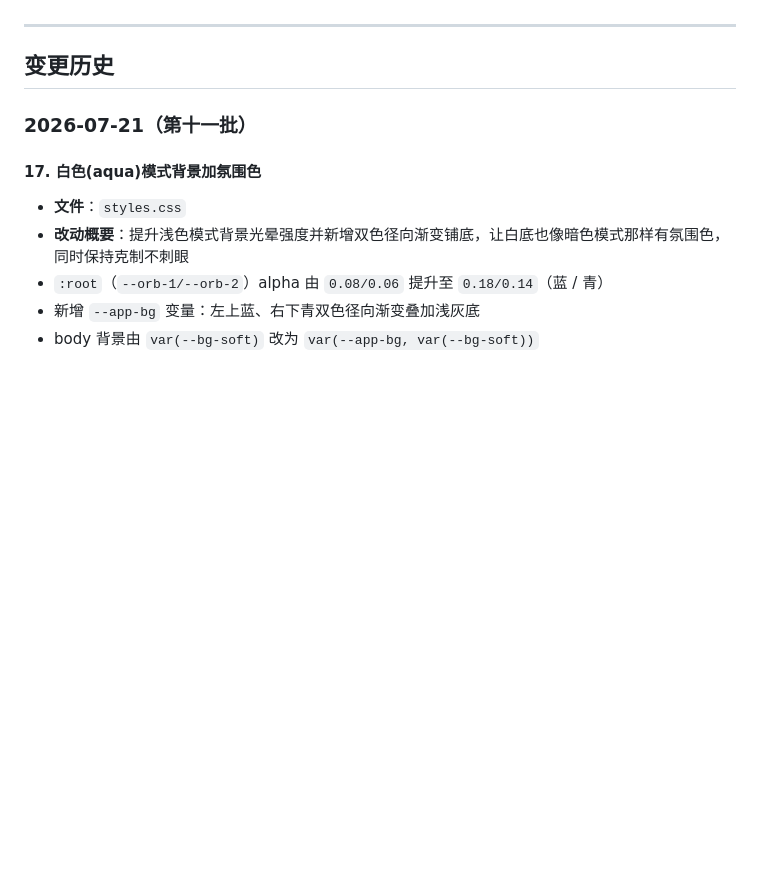
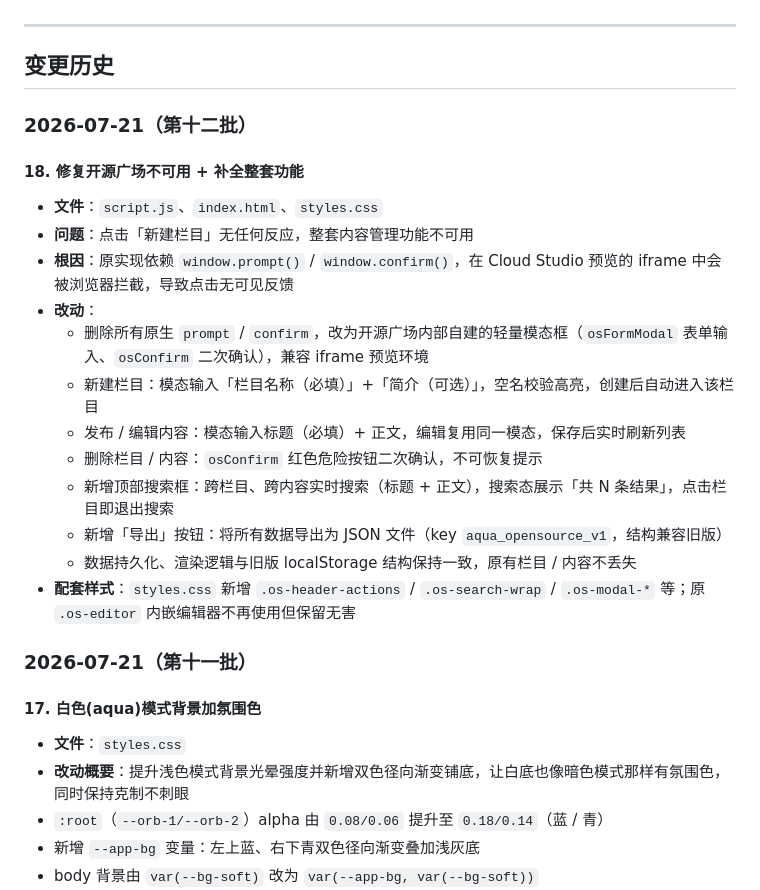
Before and after one commit to Lang0328/aqua-tools, a Markdown page: CHANGELOG.md, the part around the change. Drawn GitHub-style; blank space fills up the shorter version.

Commit message:
CHANGELOG 补充第十二批：开源广场修复与整套功能补全

```diff
--- a/CHANGELOG.md
+++ b/CHANGELOG.md
@@ -21,6 +21,22 @@
 ---
 
 ## 变更历史
+
+### 2026-07-21（第十二批）
+
+#### 18. 修复开源广场不可用 + 补全整套功能
+- **文件**：`script.js`、`index.html`、`styles.css`
+- **问题**：点击「新建栏目」无任何反应，整套内容管理功能不可用
+- **根因**：原实现依赖 `window.prompt()` / `window.confirm()`，在 Cloud Studio 预览的 iframe 中会被浏览器拦截，导致点击无可见反馈
+- **改动**：
+  - 删除所有原生 `prompt` / `confirm`，改为开源广场内部自建的轻量模态框（`osFormModal` 表单输入、`osConfirm` 二次确认），兼容 iframe 预览环境
+  - 新建栏目：模态输入「栏目名称（必填）」+「简介（可选）」，空名校验高亮，创建后自动进入该栏目
+  - 发布 / 编辑内容：模态输入标题（必填）+ 正文，编辑复用同一模态，保存后实时刷新列表
+  - 删除栏目 / 内容：`osConfirm` 红色危险按钮二次确认，不可恢复提示
+  - 新增顶部搜索框：跨栏目、跨内容实时搜索（标题 + 正文），搜索态展示「共 N 条结果」，点击栏目即退出搜索
+  - 新增「导出」按钮：将所有数据导出为 JSON 文件（key `aqua_opensource_v1`，结构兼容旧版）
+  - 数据持久化、渲染逻辑与旧版 localStorage 结构保持一致，原有栏目 / 内容不丢失
+- **配套样式**：`styles.css` 新增 `.os-header-actions` / `.os-search-wrap` / `.os-modal-*` 等；原 `.os-editor` 内嵌编辑器不再使用但保留无害
 
 ### 2026-07-21（第十一批）
 
```
